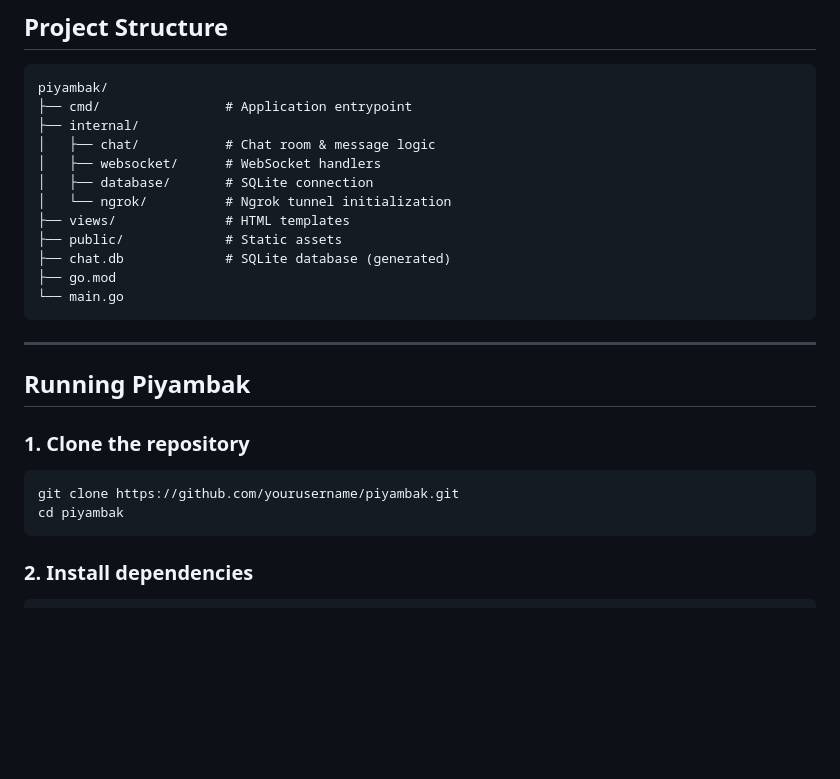
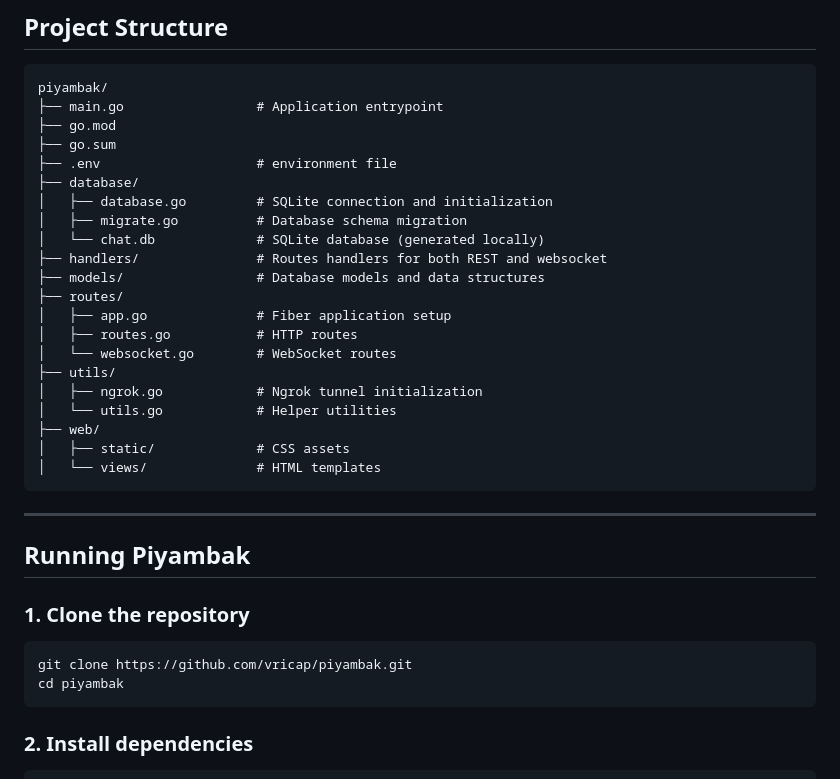
Before and after one commit to Vricap/piyambak, a Markdown page: README.md, the part around the change. GitHub-like rendering; blank space fills up the shorter version.

````diff
--- a/README.md
+++ b/README.md
@@ -89,17 +89,26 @@ independent chat server.
 
 ```text
 piyambak/
-├── cmd/                # Application entrypoint
-├── internal/
-│   ├── chat/           # Chat room & message logic
-│   ├── websocket/      # WebSocket handlers
-│   ├── database/       # SQLite connection
-│   └── ngrok/          # Ngrok tunnel initialization
-├── views/              # HTML templates
-├── public/             # Static assets
-├── chat.db             # SQLite database (generated)
+├── main.go                 # Application entrypoint
 ├── go.mod
-└── main.go
+├── go.sum
+├── .env                    # environment file
+├── database/
+│   ├── database.go         # SQLite connection and initialization
+│   ├── migrate.go          # Database schema migration
+│   └── chat.db             # SQLite database (generated locally)
+├── handlers/               # Routes handlers for both REST and websocket
+├── models/                 # Database models and data structures
+├── routes/
+│   ├── app.go              # Fiber application setup
+│   ├── routes.go           # HTTP routes
+│   └── websocket.go        # WebSocket routes
+├── utils/
+│   ├── ngrok.go            # Ngrok tunnel initialization
+│   └── utils.go            # Helper utilities
+├── web/
+│   ├── static/             # CSS assets
+│   └── views/              # HTML templates
 ```
 
 ---
@@ -109,7 +118,7 @@ piyambak/
 ### 1. Clone the repository
 
 ```bash
-git clone https://github.com/yourusername/piyambak.git
+git clone https://github.com/vricap/piyambak.git
 cd piyambak
 ```
 
````
